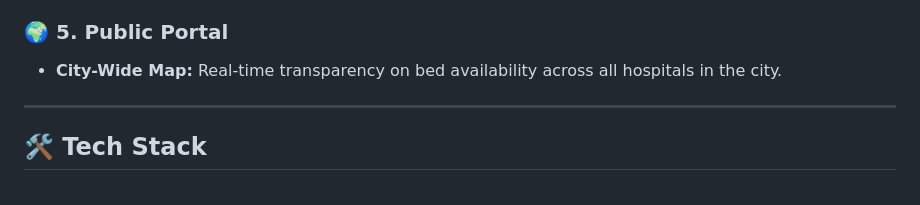
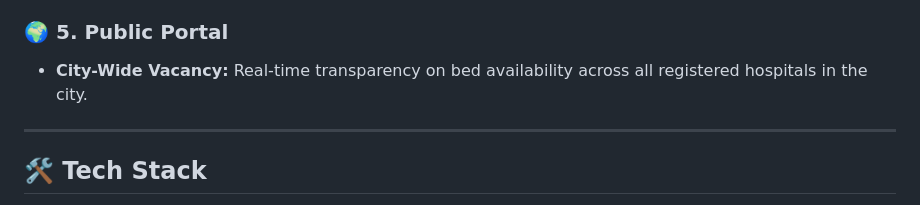
Before and after one commit to VEER1205/RUBIX26_69_Binary-Beasts-, a Markdown page: README.md, the part around the change. Rendered like a GitHub page.

```diff
--- a/README.md
+++ b/README.md
@@ -40,7 +40,7 @@ In critical medical emergencies, **time is the enemy**.
 * **Inventory Alerts:** Auto-alerts when Oxygen or critical meds drop below safe thresholds.
 
 ### 🌍 5. Public Portal
-* **City-Wide Map:** Real-time transparency on bed availability across all hospitals in the city.
+* **City-Wide Vacancy:** Real-time transparency on bed availability across all registered hospitals in the city.
 
 ---
 
```
